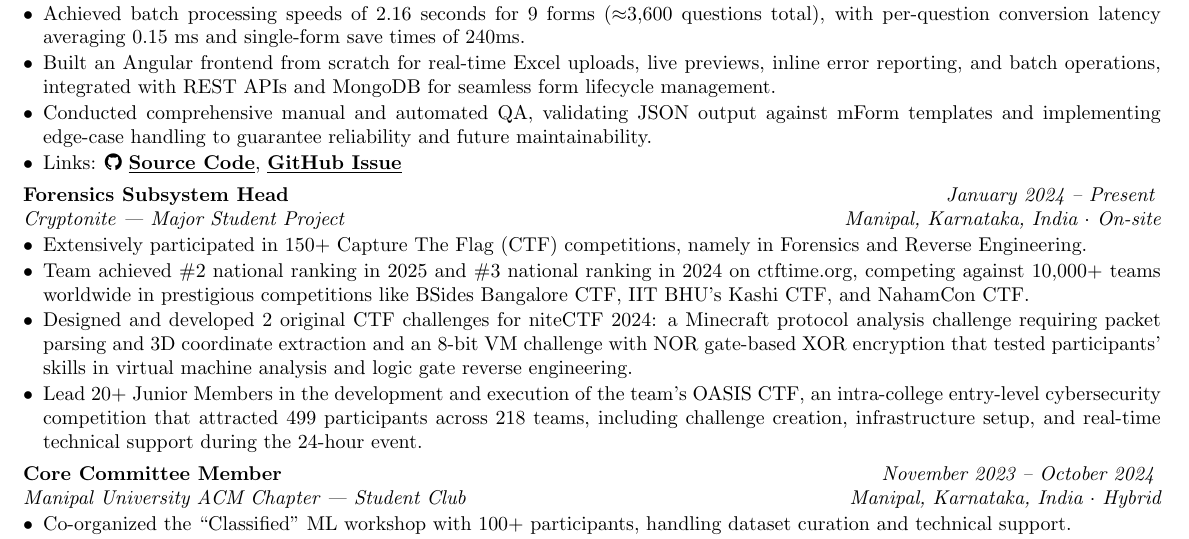
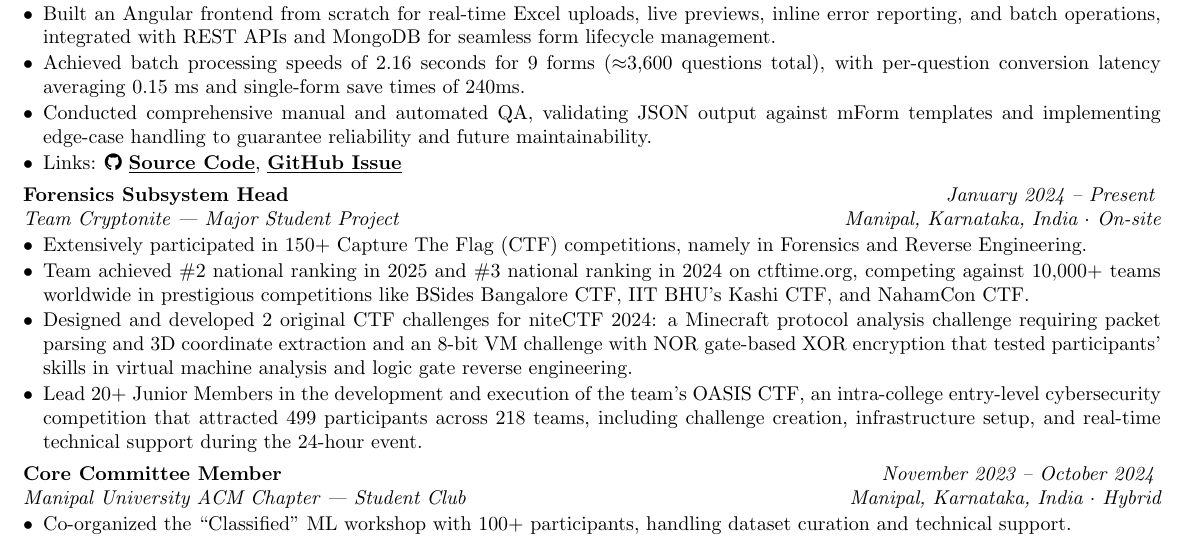
Before and after one commit to vee1e/resume, a LaTeX CV (Lakshit_Verma_Resume.tex): part of the page, cut so that both start at the same text. Compiled offline with pdfLaTeX.

Commit message:
change some shi

```diff
--- a/Lakshit_Verma_Resume.tex
+++ b/Lakshit_Verma_Resume.tex
@@ -54,13 +54,13 @@
 
 \begin{rSubsection}{\bf Student Software Developer, Dhwani RIS}{\em May 2025 -- Present}{\href{https://codeforgovtech.in/dedicated_mentoring_program/}{Code for GovTech DMP}}{Remote}
 \item Designed and implemented a FastAPI-based backend parser from scratch enabling bulk conversion of Excel-based survey forms through XLSForm to mForm-compatible JSON, supporting forms with up to 400 questions per upload.
+\item Built an Angular frontend from scratch for real-time Excel uploads, live previews, inline error reporting, and batch operations, integrated with REST APIs and MongoDB for seamless form lifecycle management.
 \item Achieved batch processing speeds of 2.16 seconds for 9 forms ($\approx$3,600 questions total), with per-question conversion latency averaging 0.15 ms and single-form save times of 240ms.
-\item Built an Angular frontend from scratch for real-time Excel uploads, live previews, inline error reporting, and batch operations, integrated with REST APIs and MongoDB for seamless form lifecycle management.
 \item Conducted comprehensive manual and automated QA, validating JSON output against mForm templates and implementing edge-case handling to guarantee reliability and future maintainability.
 \item Links: \faGithub~\href{https://github.com/vee1e/bulk-questionnaire-upload}{\textbf{\underline{Source Code}}}, \href{https://github.com/dhwani-ris/bulk-questionnaire-upload/issues/1}{\textbf{\underline{GitHub Issue}}}
 \end{rSubsection}
 
-\begin{rSubsection}{\bf Forensics Subsystem Head}{\em January 2024 -- Present}{Cryptonite --- Major Student Project}{Manipal, Karnataka, India $\cdot$ On-site}
+\begin{rSubsection}{\bf Forensics Subsystem Head}{\em January 2024 -- Present}{Team Cryptonite --- Major Student Project}{Manipal, Karnataka, India $\cdot$ On-site}
 \item Extensively participated in \href{https://ctftime.org/team/62713/}{150+ Capture The Flag (CTF)} competitions, namely in Forensics and Reverse Engineering.
 \item Team achieved \#2 national ranking in 2025 and \#3 national ranking in 2024 on ctftime.org, competing against 10,000+ teams worldwide in prestigious competitions like BSides Bangalore CTF, IIT BHU's Kashi CTF, and NahamCon CTF.
 \item Designed and developed 2 original CTF challenges for \href{https://github.com/Cryptonite-MIT/niteCTF-2024/}{niteCTF 2024}: a Minecraft protocol analysis challenge requiring packet parsing and 3D coordinate extraction and an 8-bit VM challenge with NOR gate-based XOR encryption that tested participants' skills in virtual machine analysis and logic gate reverse engineering.
```
Also changed, not shown: docs/Lakshit_Verma_Resume.pdf.
